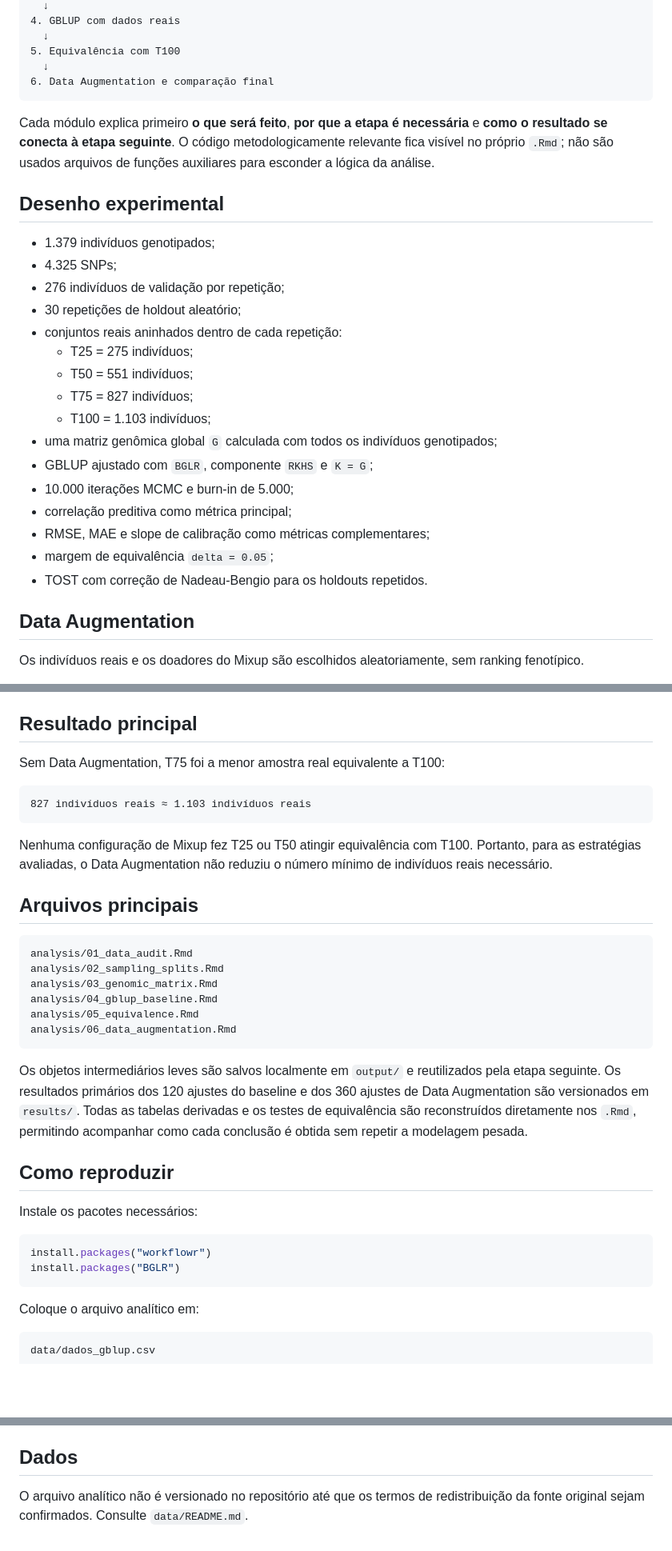
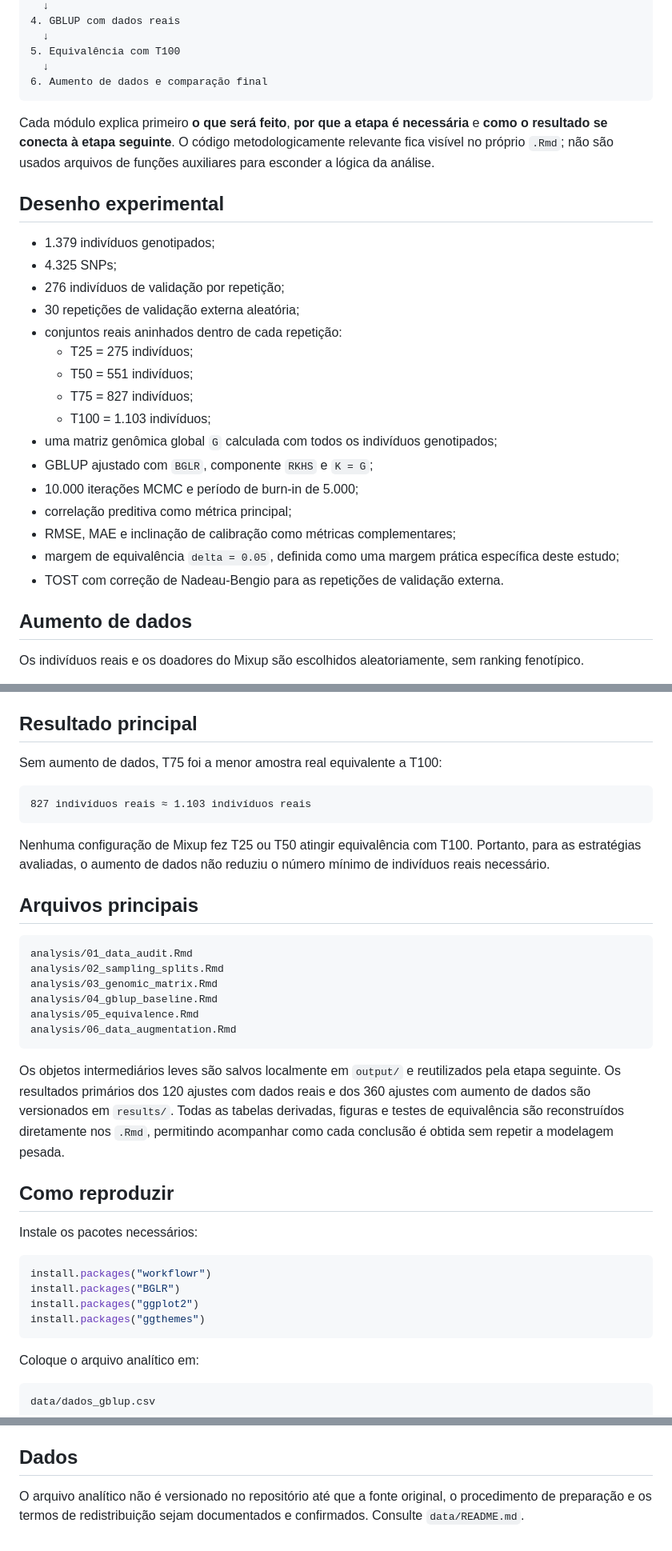
Before and after one commit to WevertonGomesCosta/genomic-prediction-data-augmentation, a Markdown page: README.md, 3 parts joined by grey strips. Shown at 80% size. GitHub-like rendering; blank space fills up the shorter version.

Commit message:
Use Portuguese throughout tutorial documentation

````diff
--- a/README.md
+++ b/README.md
@@ -26,7 +26,7 @@ Dados
   ↓
 5. Equivalência com T100
   ↓
-6. Data Augmentation e comparação final
+6. Aumento de dados e comparação final
 ```
 
 Cada módulo explica primeiro **o que será feito**, **por que a etapa é necessária** e **como o resultado se conecta à etapa seguinte**. O código metodologicamente relevante fica visível no próprio `.Rmd`; não são usados arquivos de funções auxiliares para esconder a lógica da análise.
@@ -36,7 +36,7 @@ Cada módulo explica primeiro **o que será feito**, **por que a etapa é necess
 - 1.379 indivíduos genotipados;
 - 4.325 SNPs;
 - 276 indivíduos de validação por repetição;
-- 30 repetições de holdout aleatório;
+- 30 repetições de validação externa aleatória;
 - conjuntos reais aninhados dentro de cada repetição:
   - T25 = 275 indivíduos;
   - T50 = 551 indivíduos;
@@ -44,13 +44,13 @@ Cada módulo explica primeiro **o que será feito**, **por que a etapa é necess
   - T100 = 1.103 indivíduos;
 - uma matriz genômica global `G` calculada com todos os indivíduos genotipados;
 - GBLUP ajustado com `BGLR`, componente `RKHS` e `K = G`;
-- 10.000 iterações MCMC e burn-in de 5.000;
+- 10.000 iterações MCMC e período de burn-in de 5.000;
 - correlação preditiva como métrica principal;
-- RMSE, MAE e slope de calibração como métricas complementares;
-- margem de equivalência `delta = 0.05`;
-- TOST com correção de Nadeau-Bengio para os holdouts repetidos.
+- RMSE, MAE e inclinação de calibração como métricas complementares;
+- margem de equivalência `delta = 0.05`, definida como uma margem prática específica deste estudo;
+- TOST com correção de Nadeau-Bengio para as repetições de validação externa.
 
-## Data Augmentation
+## Aumento de dados
 
 Os indivíduos reais e os doadores do Mixup são escolhidos aleatoriamente, sem ranking fenotípico.
 
@@ -71,13 +71,13 @@ As regras de mistura avaliadas são:
 
 ## Resultado principal
 
-Sem Data Augmentation, T75 foi a menor amostra real equivalente a T100:
+Sem aumento de dados, T75 foi a menor amostra real equivalente a T100:
 
 ```text
 827 indivíduos reais ≈ 1.103 indivíduos reais
 ```
 
-Nenhuma configuração de Mixup fez T25 ou T50 atingir equivalência com T100. Portanto, para as estratégias avaliadas, o Data Augmentation não reduziu o número mínimo de indivíduos reais necessário.
+Nenhuma configuração de Mixup fez T25 ou T50 atingir equivalência com T100. Portanto, para as estratégias avaliadas, o aumento de dados não reduziu o número mínimo de indivíduos reais necessário.
 
 ## Arquivos principais
 
@@ -90,7 +90,7 @@ analysis/05_equivalence.Rmd
 analysis/06_data_augmentation.Rmd
 ```
 
-Os objetos intermediários leves são salvos localmente em `output/` e reutilizados pela etapa seguinte. Os resultados primários dos 120 ajustes do baseline e dos 360 ajustes de Data Augmentation são versionados em `results/`. Todas as tabelas derivadas e os testes de equivalência são reconstruídos diretamente nos `.Rmd`, permitindo acompanhar como cada conclusão é obtida sem repetir a modelagem pesada.
+Os objetos intermediários leves são salvos localmente em `output/` e reutilizados pela etapa seguinte. Os resultados primários dos 120 ajustes com dados reais e dos 360 ajustes com aumento de dados são versionados em `results/`. Todas as tabelas derivadas, figuras e testes de equivalência são reconstruídos diretamente nos `.Rmd`, permitindo acompanhar como cada conclusão é obtida sem repetir a modelagem pesada.
 
 ## Como reproduzir
 
@@ -99,6 +99,8 @@ Instale os pacotes necessários:
 ```r
 install.packages("workflowr")
 install.packages("BGLR")
+install.packages("ggplot2")
+install.packages("ggthemes")
 ```
 
 Coloque o arquivo analítico em:
@@ -135,4 +137,4 @@ Nos módulos 4 e 6, o código completo dos ajustes permanece visível para fins
 
 ## Dados
 
-O arquivo analítico não é versionado no repositório até que os termos de redistribuição da fonte original sejam confirmados. Consulte `data/README.md`.
+O arquivo analítico não é versionado no repositório até que a fonte original, o procedimento de preparação e os termos de redistribuição sejam documentados e confirmados. Consulte `data/README.md`.
````
Also changed, not shown: other parts of README.md (+3 -3 lines).
